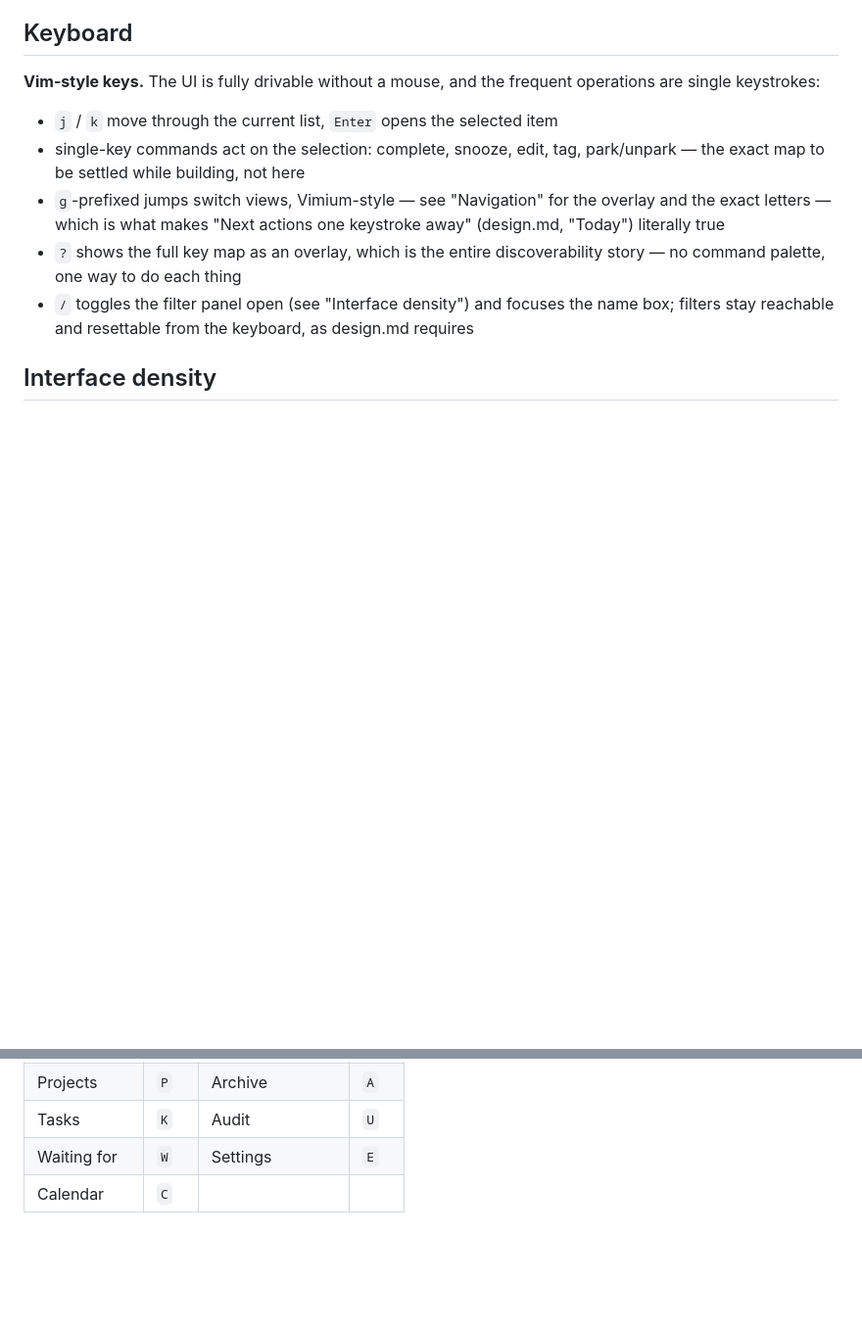
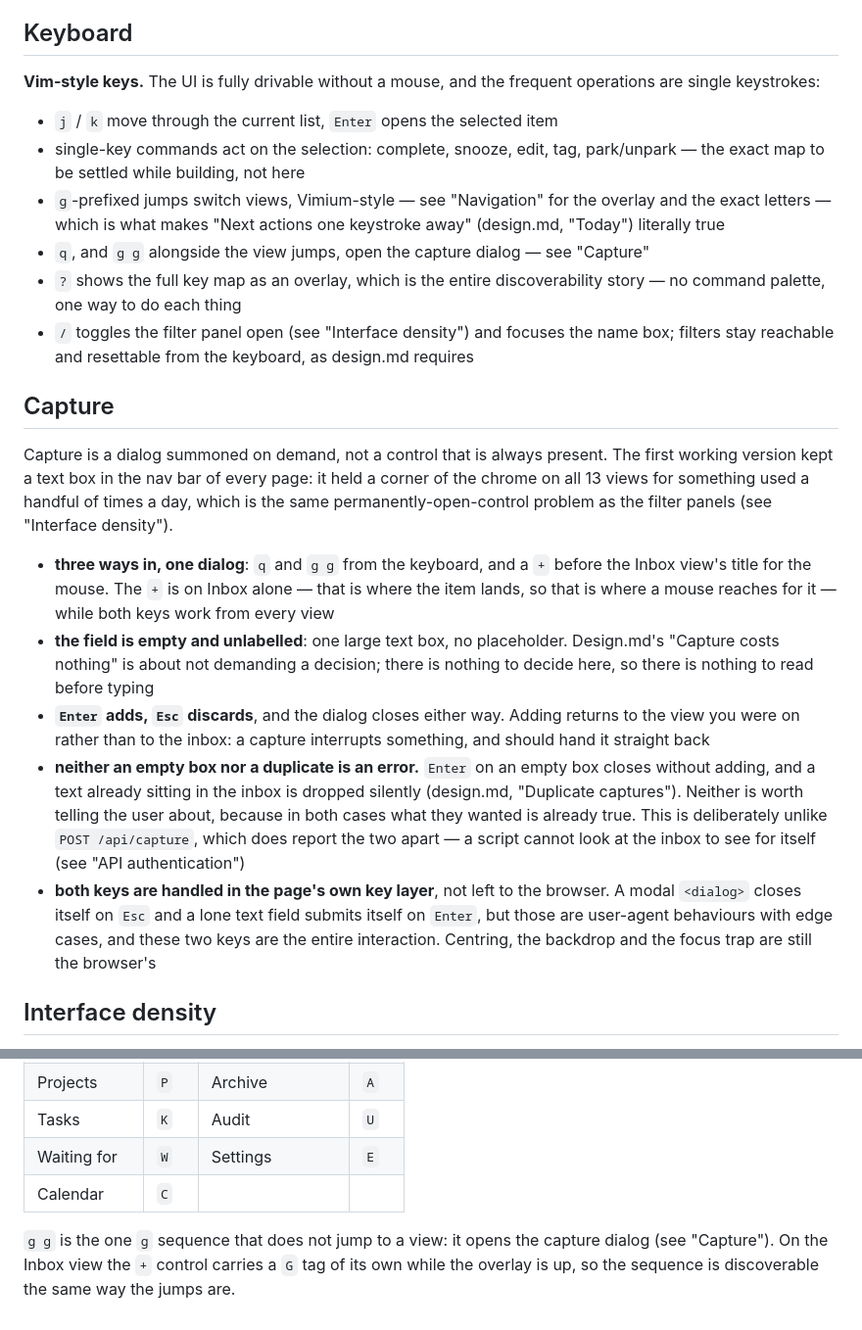
Before and after one commit to mgstr/todoistik, a Markdown page: implementation.md, 2 parts joined by grey strips. Shown at 98% size. Rendered like a GitHub page; blank space fills up the shorter version.

Commit message:
Implementation: document the capture dialog
Catches up the docs with 9875a1f, which replaced the nav capture box
with an "Add to Inbox" modal and changed nothing in implementation.md —
exactly the omission CLAUDE.md now exists to stop.

Records the decisions the code alone does not explain: why the box left
the nav, why the + is on Inbox only, why an empty box and a duplicate
both close silently while the capture API still reports the two apart,
and why Enter and Esc are handled in the page's key layer rather than
left to the browser. Adds g g to the key list and notes it as the one
g sequence that is not a view jump.

design.md is unchanged on purpose: the inbox model, the capture rule and
the duplicate rule all still say what they said. Only the way in moved.

Co-Authored-By: Claude Opus 5 (1M context) <noreply@anthropic.com>
Claude-Session: https://claude.ai/code/session_01WHYZTgMchVgZusLYDGoX9u

```diff
--- a/implementation.md
+++ b/implementation.md
@@ -49,8 +49,39 @@ Nothing else. The read API is read only, and capture is the only way in.
 - `j` / `k` move through the current list, `Enter` opens the selected item
 - single-key commands act on the selection: complete, snooze, edit, tag, park/unpark — the exact map to be settled while building, not here
 - `g`-prefixed jumps switch views, Vimium-style — see "Navigation" for the overlay and the exact letters — which is what makes "Next actions one keystroke away" (design.md, "Today") literally true
+- `q`, and `g g` alongside the view jumps, open the capture dialog — see "Capture"
 - `?` shows the full key map as an overlay, which is the entire discoverability story — no command palette, one way to do each thing
 - `/` toggles the filter panel open (see "Interface density") and focuses the name box; filters stay reachable and resettable from the keyboard, as design.md requires
+
+## Capture
+
+Capture is a dialog summoned on demand, not a control that is always present.
+The first working version kept a text box in the nav bar of every page: it held
+a corner of the chrome on all 13 views for something used a handful of times a
+day, which is the same permanently-open-control problem as the filter panels
+(see "Interface density").
+
+- **three ways in, one dialog**: `q` and `g g` from the keyboard, and a `+`
+  before the Inbox view's title for the mouse. The `+` is on Inbox alone —
+  that is where the item lands, so that is where a mouse reaches for it —
+  while both keys work from every view
+- **the field is empty and unlabelled**: one large text box, no placeholder.
+  Design.md's "Capture costs nothing" is about not demanding a decision; there
+  is nothing to decide here, so there is nothing to read before typing
+- **`Enter` adds, `Esc` discards**, and the dialog closes either way. Adding
+  returns to the view you were on rather than to the inbox: a capture
+  interrupts something, and should hand it straight back
+- **neither an empty box nor a duplicate is an error.** `Enter` on an empty box
+  closes without adding, and a text already sitting in the inbox is dropped
+  silently (design.md, "Duplicate captures"). Neither is worth telling the user
+  about, because in both cases what they wanted is already true. This is
+  deliberately unlike `POST /api/capture`, which does report the two apart —
+  a script cannot look at the inbox to see for itself (see "API authentication")
+- **both keys are handled in the page's own key layer**, not left to the
+  browser. A modal `<dialog>` closes itself on `Esc` and a lone text field
+  submits itself on `Enter`, but those are user-agent behaviours with edge
+  cases, and these two keys are the entire interaction. Centring, the backdrop
+  and the focus trap are still the browser's
 
 ## Interface density
 
@@ -84,3 +115,8 @@ Vimium-style. Pressing `g` overlays a one-letter tag near the top-left corner of
 | Tasks | `K` | Audit | `U` |
 | Waiting for | `W` | Settings | `E` |
 | Calendar | `C` | | |
+
+`g g` is the one `g` sequence that does not jump to a view: it opens the
+capture dialog (see "Capture"). On the Inbox view the `+` control carries a
+`G` tag of its own while the overlay is up, so the sequence is discoverable
+the same way the jumps are.
```
